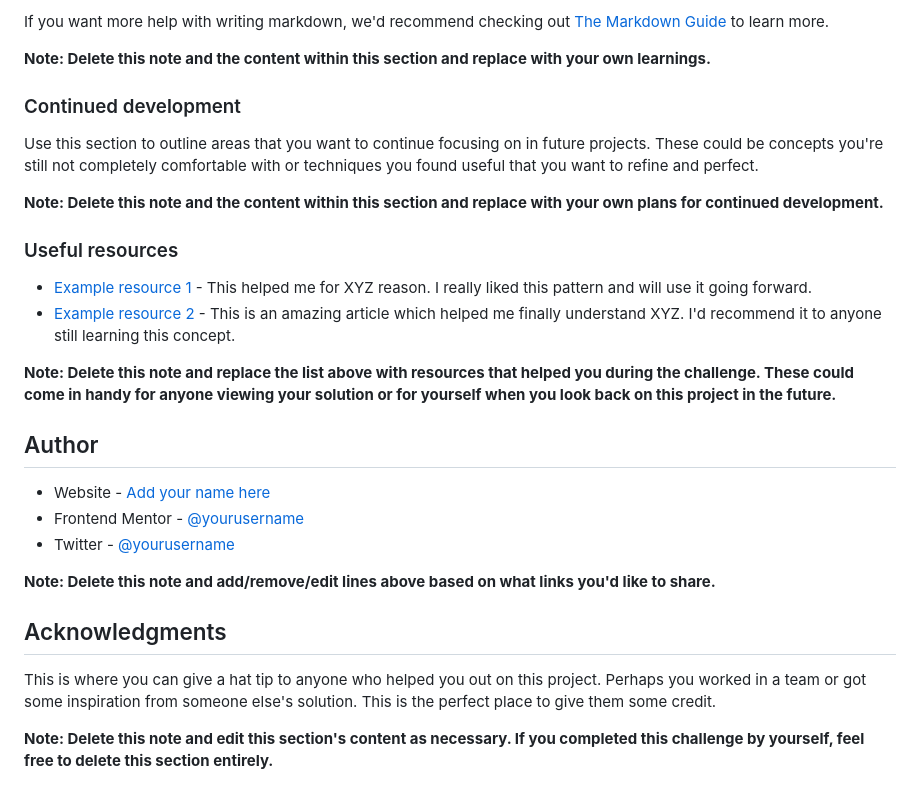
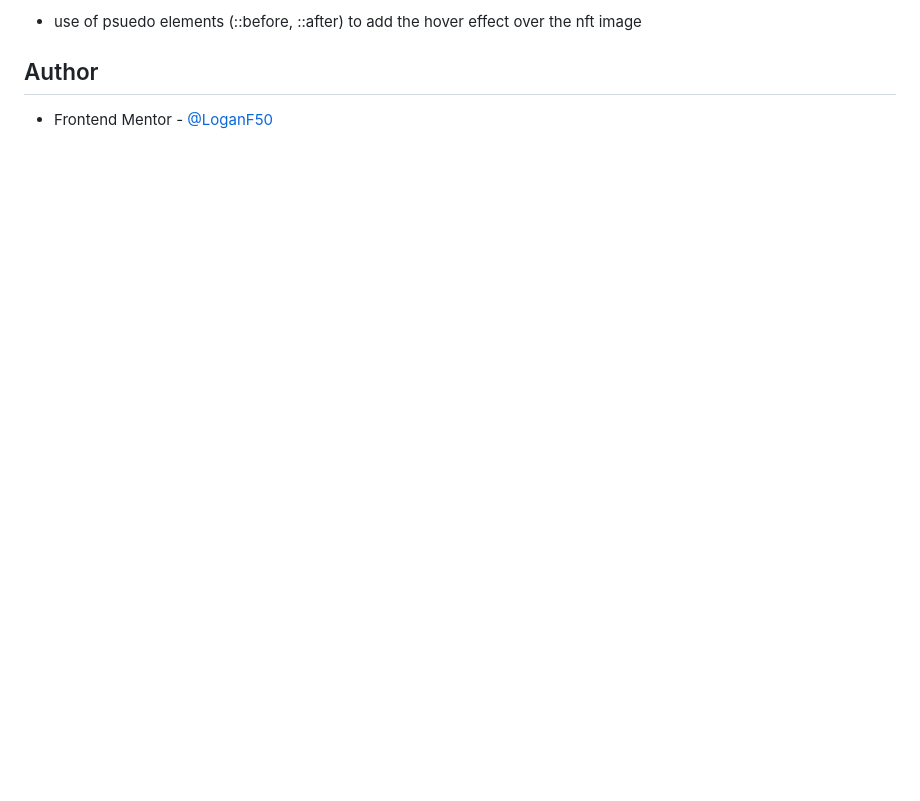
Before and after one commit to LoganF50/nft-preview, a Markdown page: README.md, the part around the change printed below. Drawn GitHub-style; blank space fills up the shorter version.

```diff
--- a/README.md
+++ b/README.md
@@ -82,30 +46,5 @@ const proudOfThisFunc = () => {
-If you want more help with writing markdown, we'd recommend checking out [The Markdown Guide](https://www.markdownguide.org/) to learn more.
-
-**Note: Delete this note and the content within this section and replace with your own learnings.**
-
-### Continued development
-
-Use this section to outline areas that you want to continue focusing on in future projects. These could be concepts you're still not completely comfortable with or techniques you found useful that you want to refine and perfect.
-
-**Note: Delete this note and the content within this section and replace with your own plans for continued development.**
-
-### Useful resources
-
-- [Example resource 1](https://www.example.com) - This helped me for XYZ reason. I really liked this pattern and will use it going forward.
-- [Example resource 2](https://www.example.com) - This is an amazing article which helped me finally understand XYZ. I'd recommend it to anyone still learning this concept.
-
-**Note: Delete this note and replace the list above with resources that helped you during the challenge. These could come in handy for anyone viewing your solution or for yourself when you look back on this project in the future.**
+- use of psuedo elements (::before, ::after) to add the hover effect over the nft image
 
 ## Author
 
-- Website - [Add your name here](https://www.your-site.com)
-- Frontend Mentor - [@yourusername](https://www.frontendmentor.io/profile/yourusername)
-- Twitter - [@yourusername](https://www.twitter.com/yourusername)
-
-**Note: Delete this note and add/remove/edit lines above based on what links you'd like to share.**
-
-## Acknowledgments
-
-This is where you can give a hat tip to anyone who helped you out on this project. Perhaps you worked in a team or got some inspiration from someone else's solution. This is the perfect place to give them some credit.
-
-**Note: Delete this note and edit this section's content as necessary. If you completed this challenge by yourself, feel free to delete this section entirely.**
+- Frontend Mentor - [@LoganF50](https://www.frontendmentor.io/profile/LoganF50)
```
Also changed, not shown: other parts of README.md (+4 -40 lines), images/screenshot-desktop.png (added), images/screenshot-mobile.png (added).
